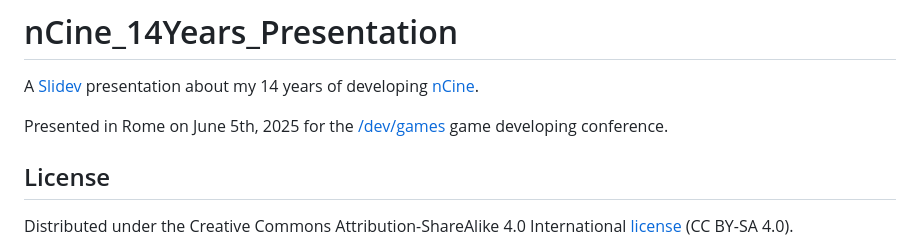
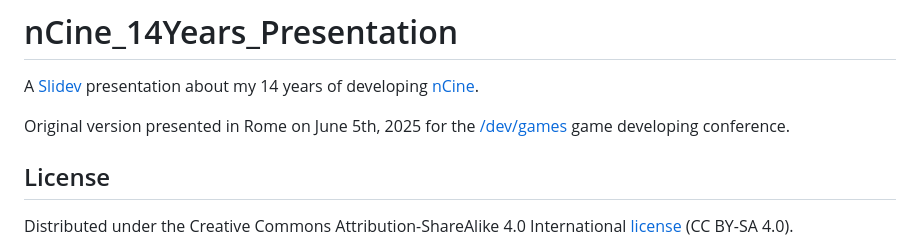
Before and after one commit to encelo/nCine_14Years_Presentation, a Markdown page: README.md, the part around the change. Drawn GitHub-style.

```diff
--- a/README.md
+++ b/README.md
@@ -2,7 +2,7 @@
 
 A [Slidev](https://sli.dev/) presentation about my 14 years of developing [nCine](https://ncine.github.io/).
 
-Presented in Rome on June 5th, 2025 for the [/dev/games](https://devgames.org) game developing conference.
+Original version presented in Rome on June 5th, 2025 for the [/dev/games](https://devgames.org) game developing conference.
 
 ## License
 
```
Also changed, not shown: slides.md (+71 -50 lines), img/ncPong_artifact_branches.png, 1 other file.
